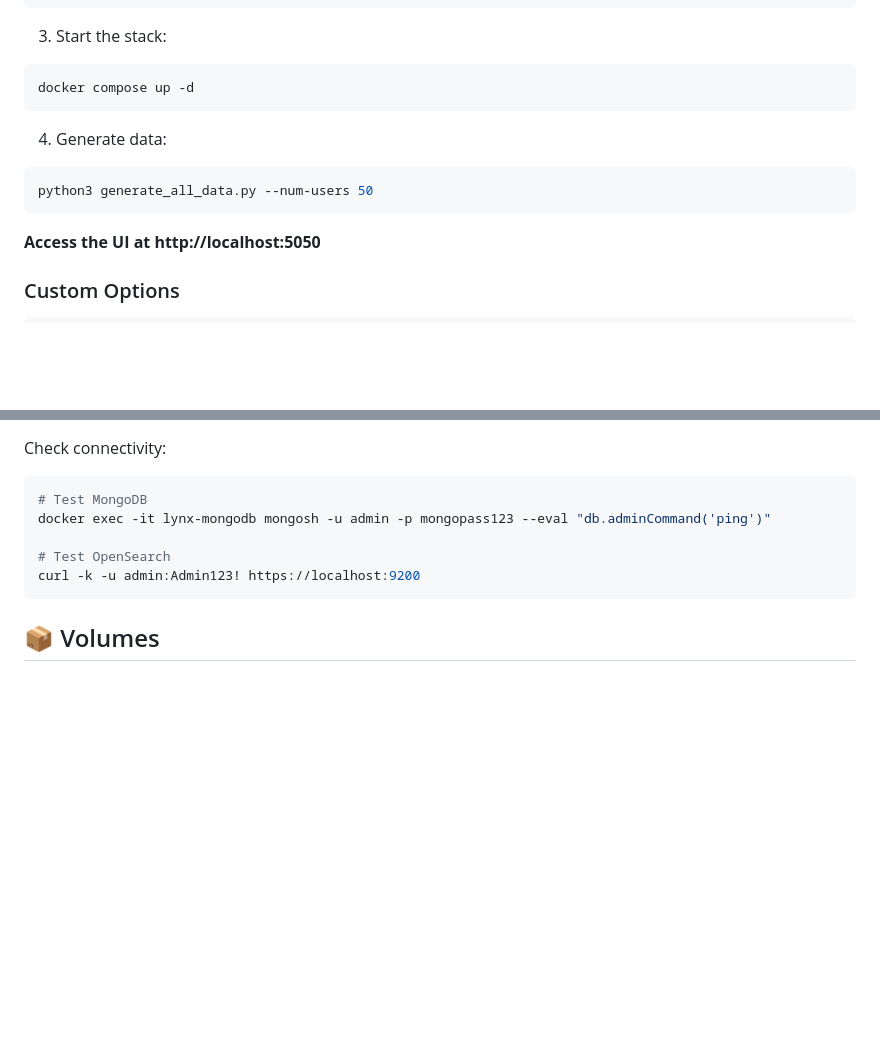
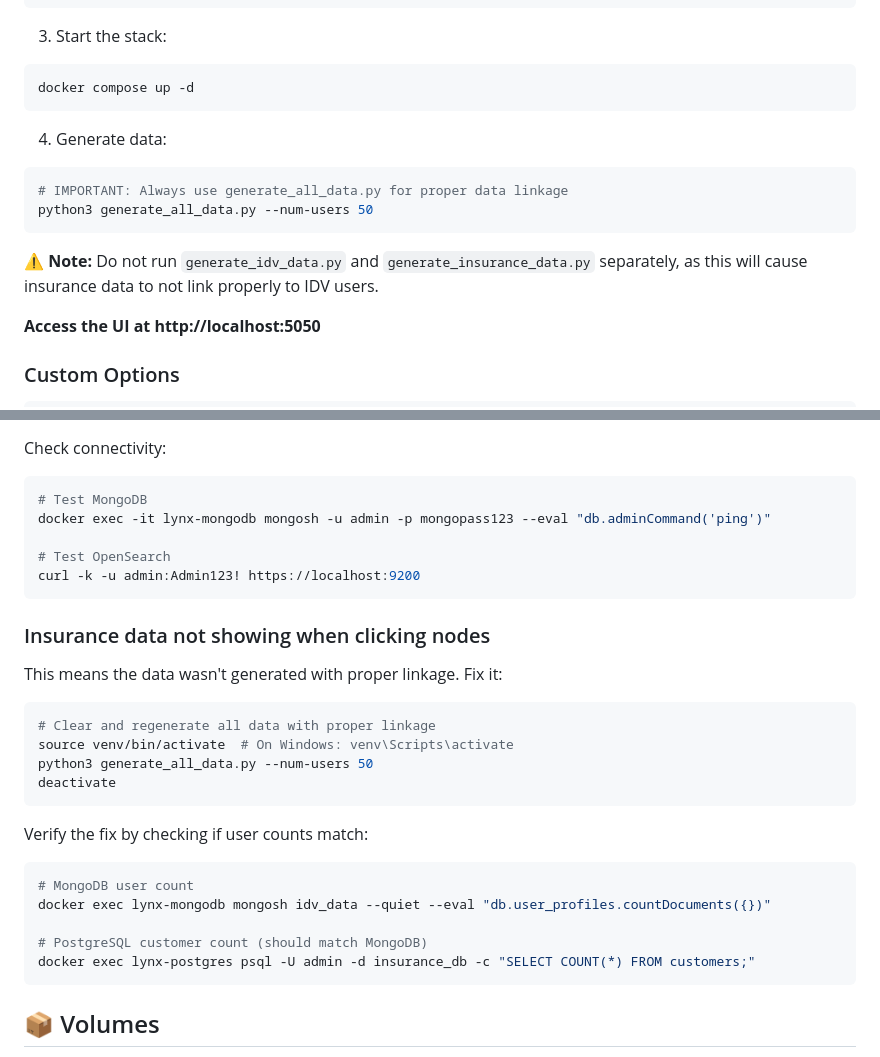
Before and after one commit to smccamy1/linktool, a Markdown page: README.md, 2 parts joined by grey strips. Drawn GitHub-style; blank space fills up the shorter version.

````diff
--- a/README.md
+++ b/README.md
@@ -91,8 +91,11 @@ docker compose up -d
 
 4. Generate data:
 ```bash
+# IMPORTANT: Always use generate_all_data.py for proper data linkage
 python3 generate_all_data.py --num-users 50
 ```
+
+**⚠️ Note:** Do not run `generate_idv_data.py` and `generate_insurance_data.py` separately, as this will cause insurance data to not link properly to IDV users.
 
 **Access the UI at http://localhost:5050**
 
@@ -458,6 +461,26 @@ docker exec -it lynx-mongodb mongosh -u admin -p mongopass123 --eval "db.adminCo
 curl -k -u admin:Admin123! https://localhost:9200
 ```
 
+### Insurance data not showing when clicking nodes
+
+This means the data wasn't generated with proper linkage. Fix it:
+
+```bash
+# Clear and regenerate all data with proper linkage
+source venv/bin/activate  # On Windows: venv\Scripts\activate
+python3 generate_all_data.py --num-users 50
+deactivate
+```
+
+Verify the fix by checking if user counts match:
+```bash
+# MongoDB user count
+docker exec lynx-mongodb mongosh idv_data --quiet --eval "db.user_profiles.countDocuments({})"
+
+# PostgreSQL customer count (should match MongoDB)
+docker exec lynx-postgres psql -U admin -d insurance_db -c "SELECT COUNT(*) FROM customers;"
+```
+
 ## 📦 Volumes
 
 Data is persisted in Docker volumes:
````
Also changed, not shown: UBUNTU_SETUP.md (+29 -0 lines).
